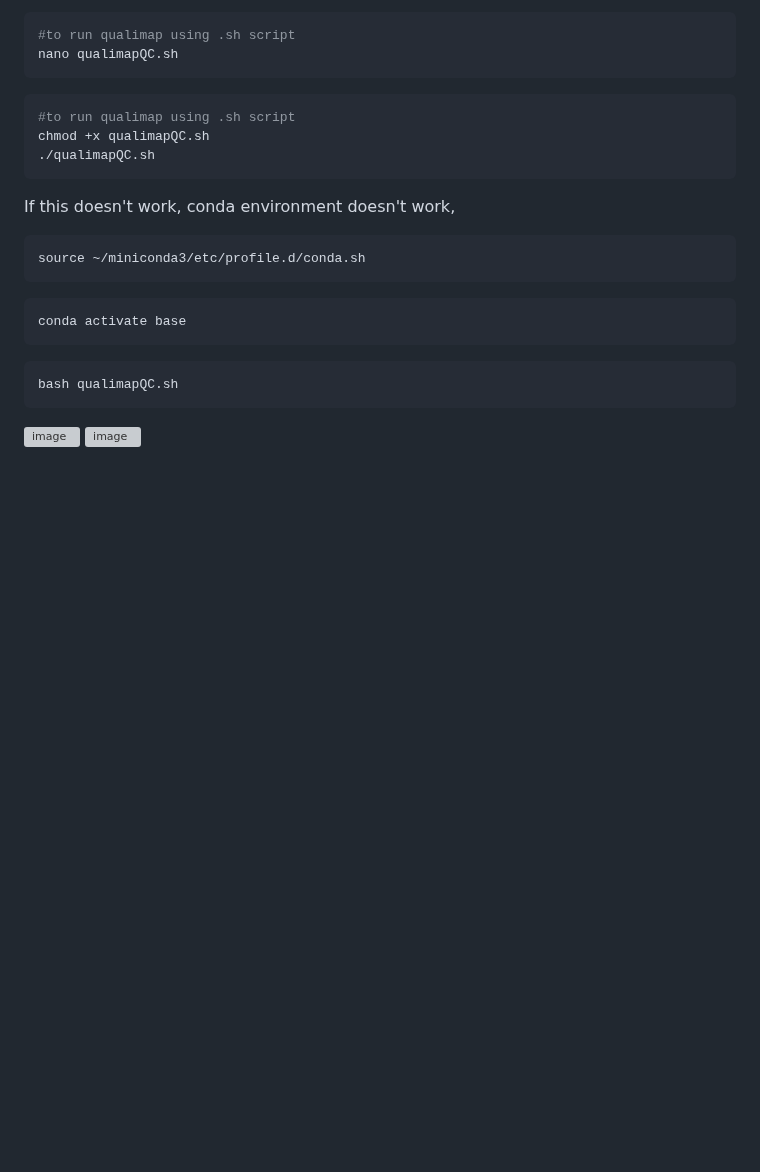
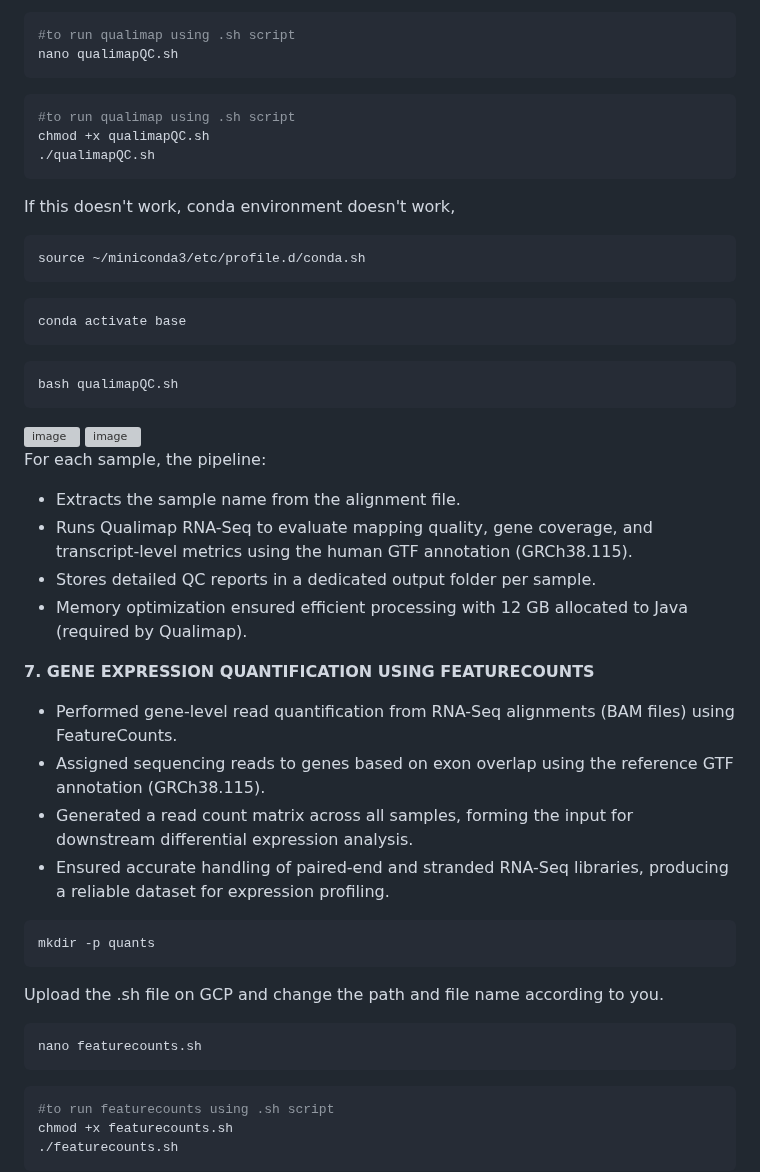
Before and after one commit to Bidya122/Bulk_RNAseq_Analysis, a Markdown page: README.md, the part around one of its changes. Drawn GitHub-style; blank space fills up the shorter version; grey boxes are pictures that could not be loaded.

````diff
--- a/README.md
+++ b/README.md
@@ -442,17 +443,32 @@ conda activate base
 bash qualimapQC.sh
 ```
 
-
-
-
-
-
-
-
-
-
-
-
 <img width="940" height="259" alt="image" src="https://github.com/user-attachments/assets/f0b6d1d4-547e-4bab-9d2c-382bd05599c9" />
 
 <img width="940" height="314" alt="image" src="https://github.com/user-attachments/assets/22fea255-48e8-46d3-a9a9-30fa6d976655" />
+
+For each sample, the pipeline:
+- Extracts the sample name from the alignment file.
+- Runs Qualimap RNA-Seq to evaluate mapping quality, gene coverage, and transcript-level metrics using the human GTF     annotation (GRCh38.115).
+- Stores detailed QC reports in a dedicated output folder per sample.
+- Memory optimization ensured efficient processing with 12 GB allocated to Java (required by Qualimap).
+
+**7. GENE EXPRESSION QUANTIFICATION USING FEATURECOUNTS**
+
+- Performed gene-level read quantification from RNA-Seq alignments (BAM files) using FeatureCounts.
+- Assigned sequencing reads to genes based on exon overlap using the reference GTF annotation (GRCh38.115).
+- Generated a read count matrix across all samples, forming the input for downstream differential expression analysis.
+- Ensured accurate handling of paired-end and stranded RNA-Seq libraries, producing a reliable dataset for expression profiling.
+```bash
+mkdir -p quants
+```
+Upload the .sh file on GCP and change the path and file name according to you.
+
+```bash
+nano featurecounts.sh
+```
+```bash
+#to run featurecounts using .sh script
+chmod +x featurecounts.sh
+./featurecounts.sh
+```
````
Also changed, not shown: other parts of README.md (+1 -0 lines).
